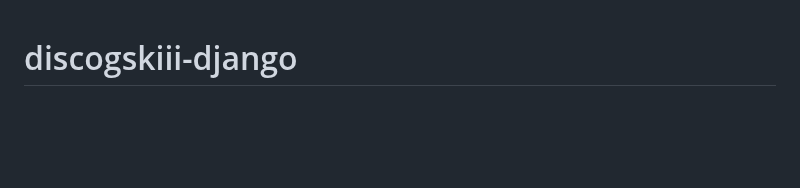
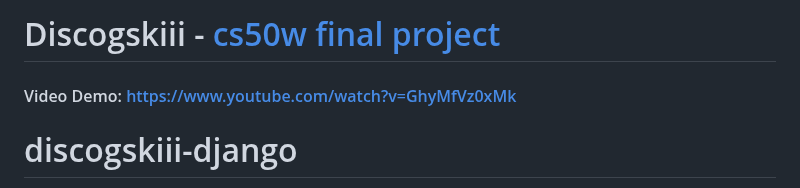
Before and after one commit to mikeygough/discogskiii-django, a Markdown page: README.md, the part around the change. Drawn GitHub-style; blank space fills up the shorter version.

Commit message:
add final project link

```diff
--- a/README.md
+++ b/README.md
@@ -1,3 +1,7 @@
+# Discogskiii - [cs50w final project](https://github.com/mikeygough/cs50w)
+#### Video Demo: https://www.youtube.com/watch?v=GhyMfVz0xMk
+
+
 # discogskiii-django
 Discogskiii is a web app and order book for vinyl records available for sale on [Discogs](https://www.discogs.com/)!
 
```
